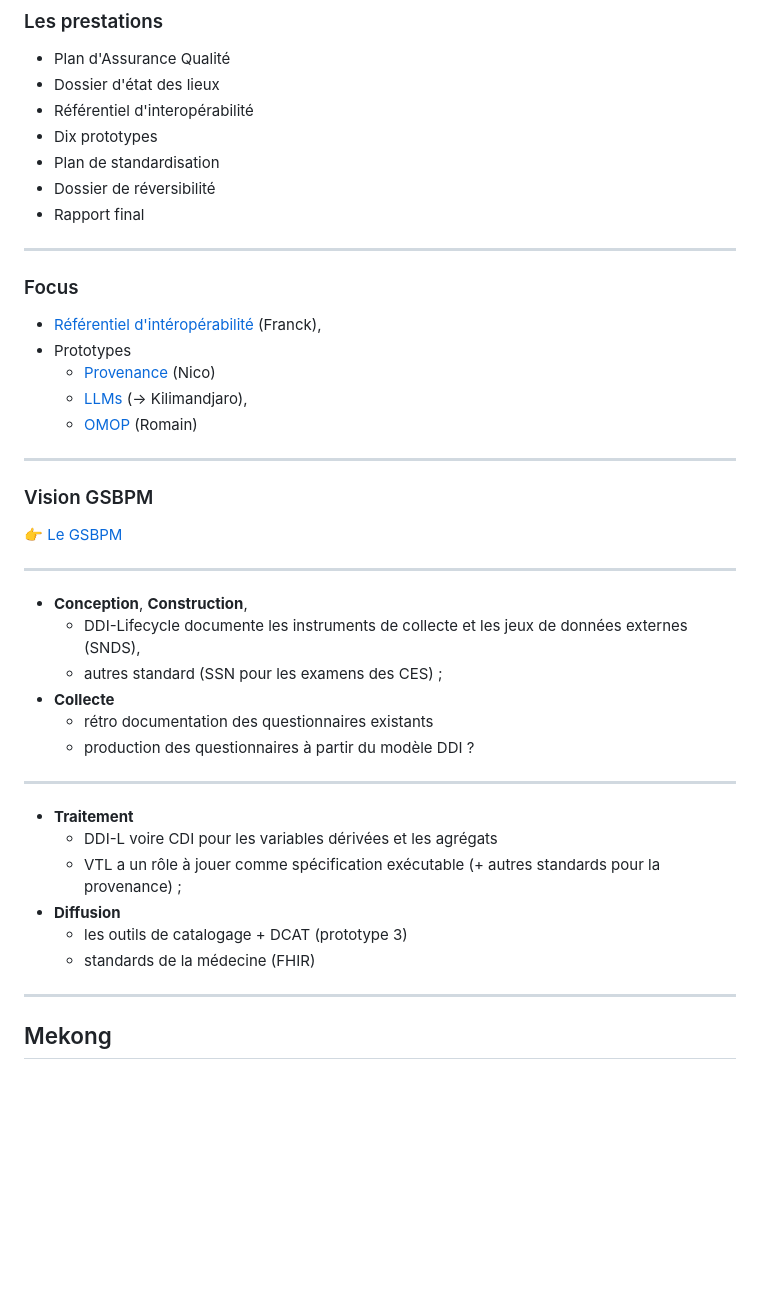
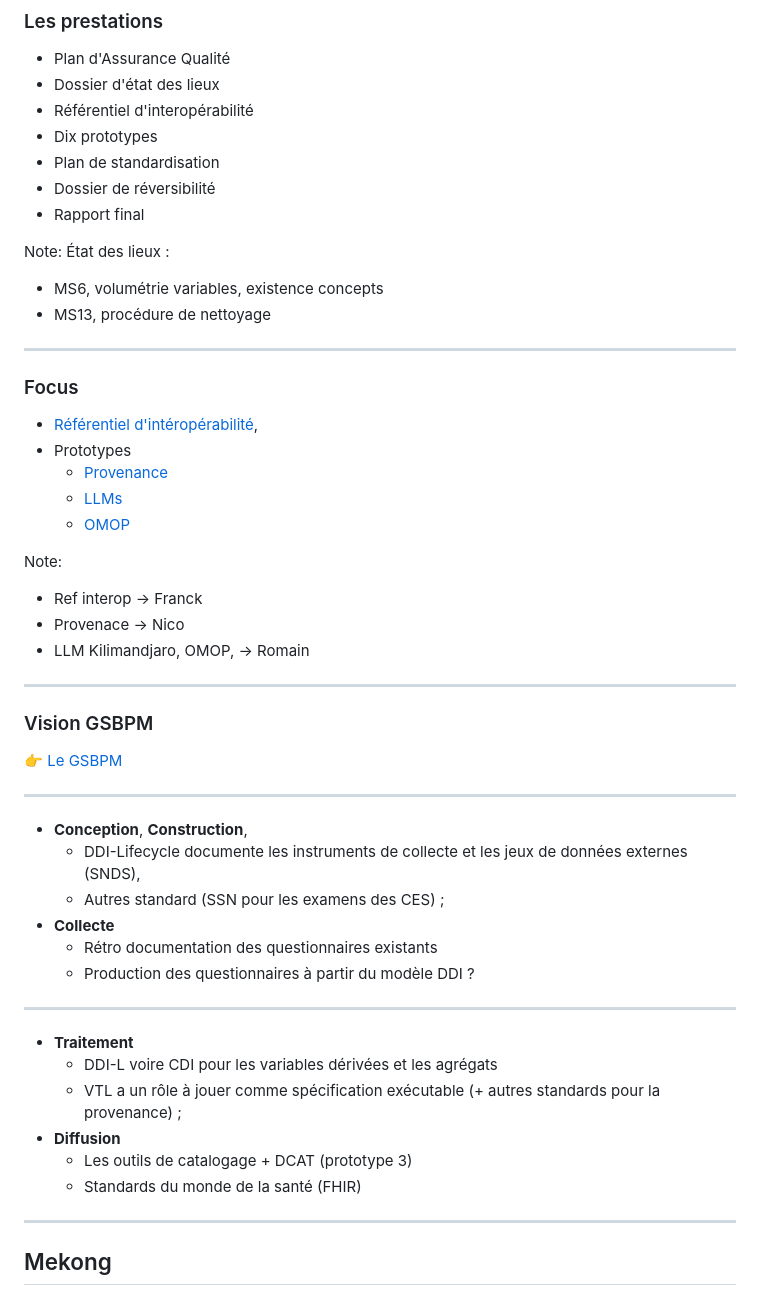
Before and after one commit to Making-Sense-Info/Presentations, a Markdown page: 20250113-constances-lancement/slides.md, the part around the change printed below. Drawn GitHub-style; blank space fills up the shorter version.

```diff
--- a/20250113-constances-lancement/slides.md
+++ b/20250113-constances-lancement/slides.md
@@ -57,16 +54,25 @@ Dire bonjour :)
 - Dossier de réversibilité
 - Rapport final
 
+Note:
+État des lieux :
+- MS6, volumétrie variables, existence concepts
+- MS13, procédure de nettoyage
 
 ----
 
 ### Focus
 
-- [Référentiel d'intéropérabilité](https://github.com/Making-Sense-Info/Suivi-Constances/blob/main/ms13/livrables/ms13-d3.md) (Franck),
+- [Référentiel d'intéropérabilité](https://github.com/Making-Sense-Info/Suivi-Constances/blob/main/ms13/livrables/ms13-d3.md),
 - Prototypes
-  - [Provenance](https://github.com/Making-Sense-Info/Suivi-Constances/blob/main/ms13/livrables/ms13-p4/ms13-p4-p2.md) (Nico)
-  - [LLMs](https://github.com/Making-Sense-Info/Suivi-Constances/blob/main/ms13/livrables/ms13-p4/ms13-p4-p6.md) (-> Kilimandjaro),
-  - [OMOP](https://github.com/Making-Sense-Info/Suivi-Constances/blob/main/ms13/livrables/ms13-p4/ms13-p4-p7.md) (Romain)
+  - [Provenance](https://github.com/Making-Sense-Info/Suivi-Constances/blob/main/ms13/livrables/ms13-p4/ms13-p4-p2.md)
+  - [LLMs](https://github.com/Making-Sense-Info/Suivi-Constances/blob/main/ms13/livrables/ms13-p4/ms13-p4-p6.md)
+  - [OMOP](https://github.com/Making-Sense-Info/Suivi-Constances/blob/main/ms13/livrables/ms13-p4/ms13-p4-p7.md)
+
+Note:
+- Ref interop -> Franck
+- Provenace -> Nico
+- LLM Kilimandjaro, OMOP, -> Romain
 
 ----
 
@@ -78,10 +84,10 @@ Dire bonjour :)
 
 - **Conception**, **Construction**,
   - DDI-Lifecycle documente les instruments de collecte et les jeux de données externes (SNDS),
-  - autres standard (SSN pour les examens des CES) ;
+  - Autres standard (SSN pour les examens des CES) ;
 - **Collecte**
-  - rétro documentation des questionnaires existants
-  - production des questionnaires à partir du modèle DDI ?
+  - Rétro documentation des questionnaires existants
+  - Production des questionnaires à partir du modèle DDI ?
 
 ----
 
@@ -89,8 +95,8 @@ Dire bonjour :)
   - DDI-L voire CDI pour les variables dérivées et les agrégats
   - VTL a un rôle à jouer comme spécification exécutable (+ autres standards pour la provenance) ;
 - **Diffusion**
-  - les outils de catalogage + DCAT (prototype 3)
-  - standards de la médecine (FHIR)
+  - Les outils de catalogage + DCAT (prototype 3)
+  - Standards du monde de la santé (FHIR)
 
 ---
 
```
Also changed, not shown: other parts of 20250113-constances-lancement/slides.md (+28 -31 lines).
